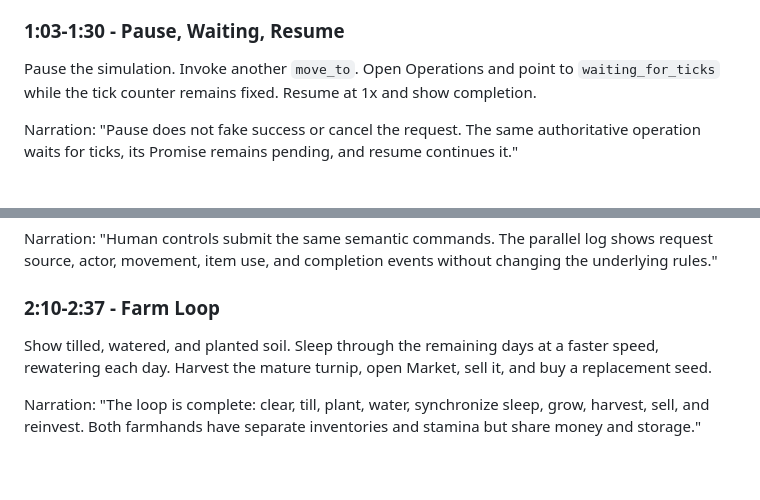
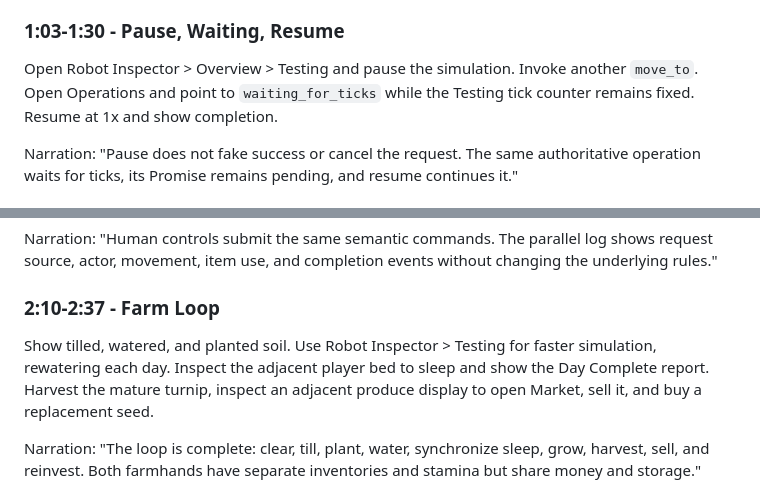
Before and after one commit to HanClinto/VibeFarmer, a Markdown page: docs/submission.md, 2 parts joined by grey strips. Drawn GitHub-style; blank space fills up the shorter version.

```diff
--- a/docs/submission.md
+++ b/docs/submission.md
@@ -45,7 +45,7 @@ Narration: "A mutating call resolves only after visible simulated work finishes.
 
 ### 1:03-1:30 - Pause, Waiting, Resume
 
-Pause the simulation. Invoke another `move_to`. Open Operations and point to `waiting_for_ticks` while the tick counter remains fixed. Resume at 1x and show completion.
+Open Robot Inspector > Overview > Testing and pause the simulation. Invoke another `move_to`. Open Operations and point to `waiting_for_ticks` while the Testing tick counter remains fixed. Resume at 1x and show completion.
 
 Narration: "Pause does not fake success or cancel the request. The same authoritative operation waits for ticks, its Promise remains pending, and resume continues it."
 
@@ -63,7 +63,7 @@ Narration: "Human controls submit the same semantic commands. The parallel log s
 
 ### 2:10-2:37 - Farm Loop
 
-Show tilled, watered, and planted soil. Sleep through the remaining days at a faster speed, rewatering each day. Harvest the mature turnip, open Market, sell it, and buy a replacement seed.
+Show tilled, watered, and planted soil. Use Robot Inspector > Testing for faster simulation, rewatering each day. Inspect the adjacent player bed to sleep and show the Day Complete report. Harvest the mature turnip, inspect an adjacent produce display to open Market, sell it, and buy a replacement seed.
 
 Narration: "The loop is complete: clear, till, plant, water, synchronize sleep, grow, harvest, sell, and reinvest. Both farmhands have separate inventories and stamina but share money and storage."
 
```
Also changed, not shown: README.md (+6 -7 lines), docs/plans/mvp-audit.md (+2 -2 lines).
